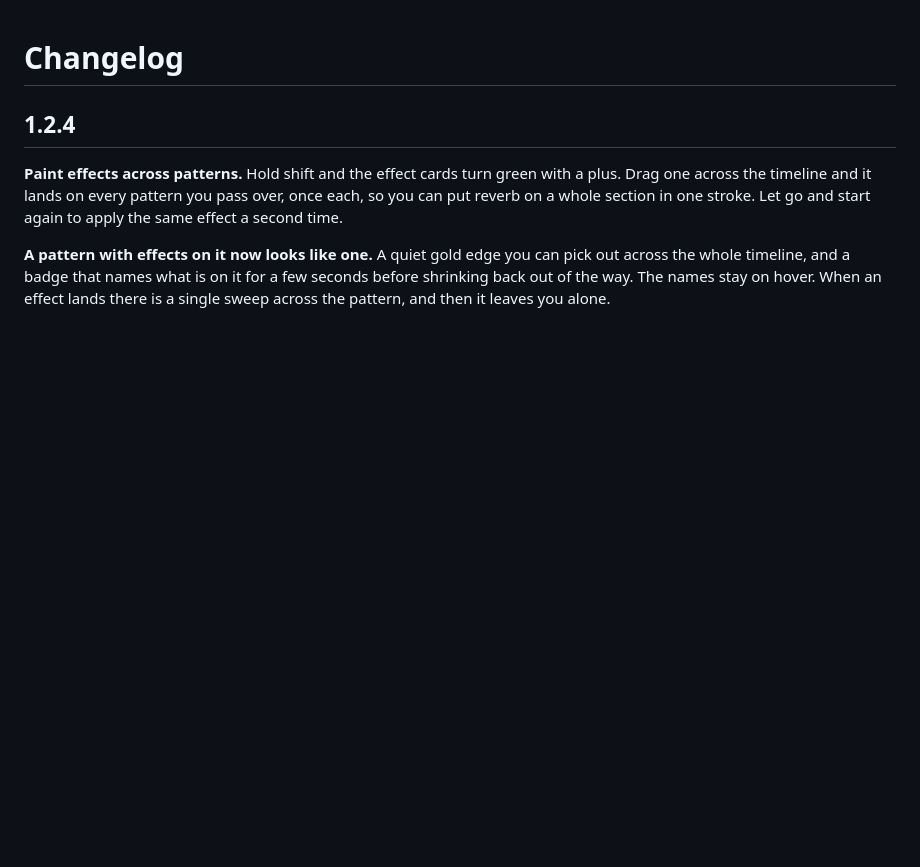
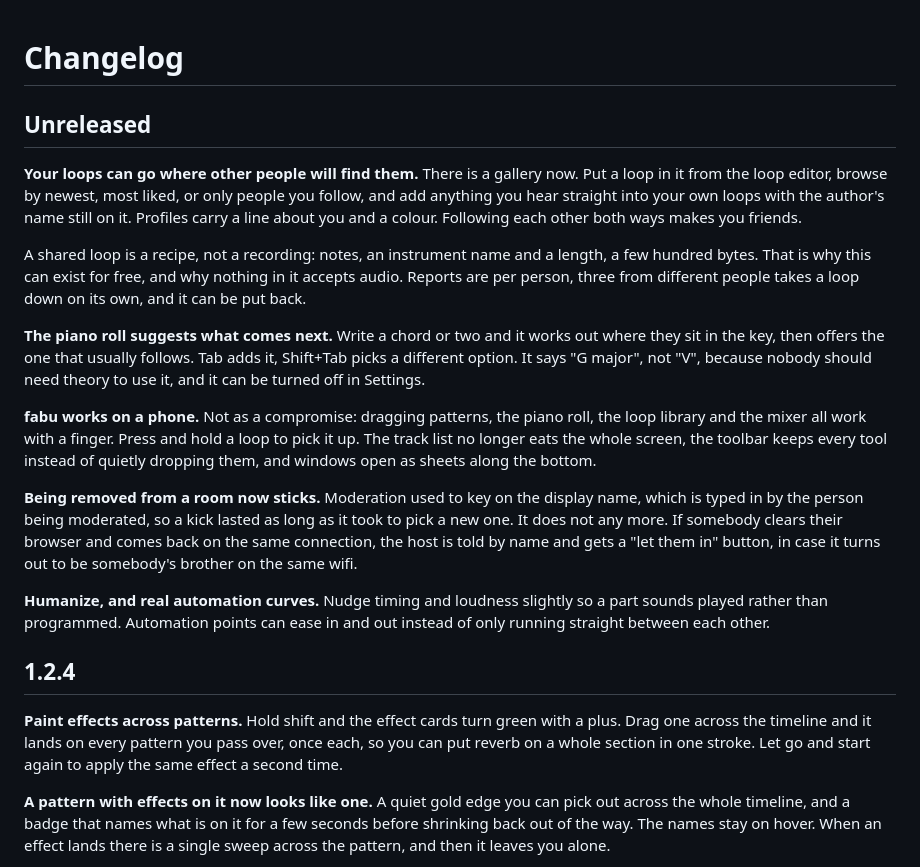
Before and after one commit to rquw/fabu, a Markdown page: CHANGELOG.md, the part around the change. Drawn GitHub-style; blank space fills up the shorter version.

Commit message:
changelog

```diff
--- a/CHANGELOG.md
+++ b/CHANGELOG.md
@@ -1,4 +1,23 @@
 # Changelog
+
+## Unreleased
+
+**Your loops can go where other people will find them.**
+There is a gallery now. Put a loop in it from the loop editor, browse by newest, most liked, or only people you follow, and add anything you hear straight into your own loops with the author's name still on it. Profiles carry a line about you and a colour. Following each other both ways makes you friends.
+
+A shared loop is a recipe, not a recording: notes, an instrument name and a length, a few hundred bytes. That is why this can exist for free, and why nothing in it accepts audio. Reports are per person, three from different people takes a loop down on its own, and it can be put back.
+
+**The piano roll suggests what comes next.**
+Write a chord or two and it works out where they sit in the key, then offers the one that usually follows. Tab adds it, Shift+Tab picks a different option. It says "G major", not "V", because nobody should need theory to use it, and it can be turned off in Settings.
+
+**fabu works on a phone.**
+Not as a compromise: dragging patterns, the piano roll, the loop library and the mixer all work with a finger. Press and hold a loop to pick it up. The track list no longer eats the whole screen, the toolbar keeps every tool instead of quietly dropping them, and windows open as sheets along the bottom.
+
+**Being removed from a room now sticks.**
+Moderation used to key on the display name, which is typed in by the person being moderated, so a kick lasted as long as it took to pick a new one. It does not any more. If somebody clears their browser and comes back on the same connection, the host is told by name and gets a "let them in" button, in case it turns out to be somebody's brother on the same wifi.
+
+**Humanize, and real automation curves.**
+Nudge timing and loudness slightly so a part sounds played rather than programmed. Automation points can ease in and out instead of only running straight between each other.
 
 ## 1.2.4
 
```
